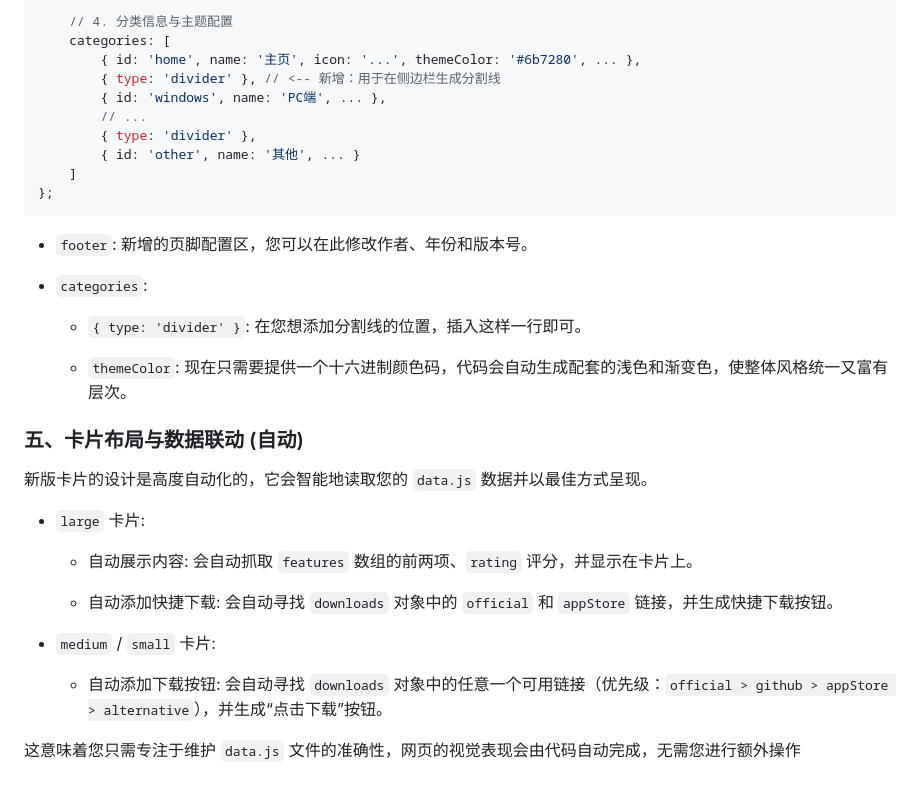
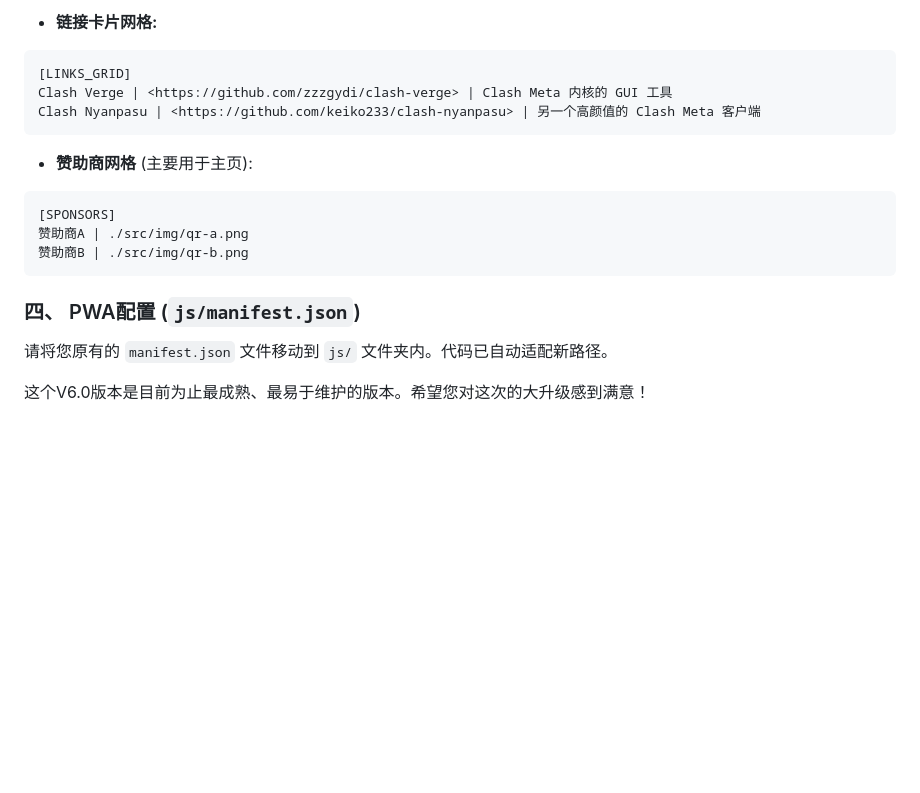
Before and after one commit to wchenyi/projects-by-AI, a Markdown page: appstore/READNE.md, the part around the change printed below. Rendered like a GitHub page; blank space fills up the shorter version.

````diff
--- a/appstore/READNE.md
+++ b/appstore/READNE.md
@@ -90,36 +71,22 @@ const CONFIG = {
 
-    // 4. 分类信息与主题配置
-    categories: [
-        { id: 'home', name: '主页', icon: '...', themeColor: '#6b7280', ... },
-        { type: 'divider' }, // <-- 新增：用于在侧边栏生成分割线
-        { id: 'windows', name: 'PC端', ... },
-        // ...
-        { type: 'divider' },
-        { id: 'other', name: '其他', ... }
-    ]
-};
+- **链接卡片网格:**
+
+```
+[LINKS_GRID]
+Clash Verge | <https://github.com/zzzgydi/clash-verge> | Clash Meta 内核的 GUI 工具
+Clash Nyanpasu | <https://github.com/keiko233/clash-nyanpasu> | 另一个高颜值的 Clash Meta 客户端
 ```
 
-- ```footer```: 新增的页脚配置区，您可以在此修改作者、年份和版本号。
+- **赞助商网格** (主要用于主页):
 
-- ```categories```:
+```
+[SPONSORS]
+赞助商A | ./src/img/qr-a.png
+赞助商B | ./src/img/qr-b.png
+```
 
-  - ```{ type: 'divider' }```: 在您想添加分割线的位置，插入这样一行即可。
+### 四、 PWA配置 (```js/manifest.json```)
 
-  - ```themeColor```: 现在只需要提供一个十六进制颜色码，代码会自动生成配套的浅色和渐变色，使整体风格统一又富有层次。
+请将您原有的 ```manifest.json``` 文件移动到 ```js/``` 文件夹内。代码已自动适配新路径。
 
-### 五、卡片布局与数据联动 (自动)
-
-新版卡片的设计是高度自动化的，它会智能地读取您的 ```data.js``` 数据并以最佳方式呈现。
-
-- ```large``` 卡片:
-
-  - 自动展示内容: 会自动抓取 ```features``` 数组的前两项、```rating``` 评分，并显示在卡片上。
-
-  - 自动添加快捷下载: 会自动寻找 ```downloads``` 对象中的 ```official``` 和 ```appStore``` 链接，并生成快捷下载按钮。
-
-- ```medium``` / ```small``` 卡片:
-
-  - 自动添加下载按钮: 会自动寻找 ```downloads``` 对象中的任意一个可用链接（优先级：```official > github > appStore > alternative```），并生成“点击下载”按钮。
-
-这意味着您只需专注于维护 ```data.js``` 文件的准确性，网页的视觉表现会由代码自动完成，无需您进行额外操作
+这个V6.0版本是目前为止最成熟、最易于维护的版本。希望您对这次的大升级感到满意！
````
Also changed, not shown: other parts of appstore/READNE.md (+49 -68 lines).
